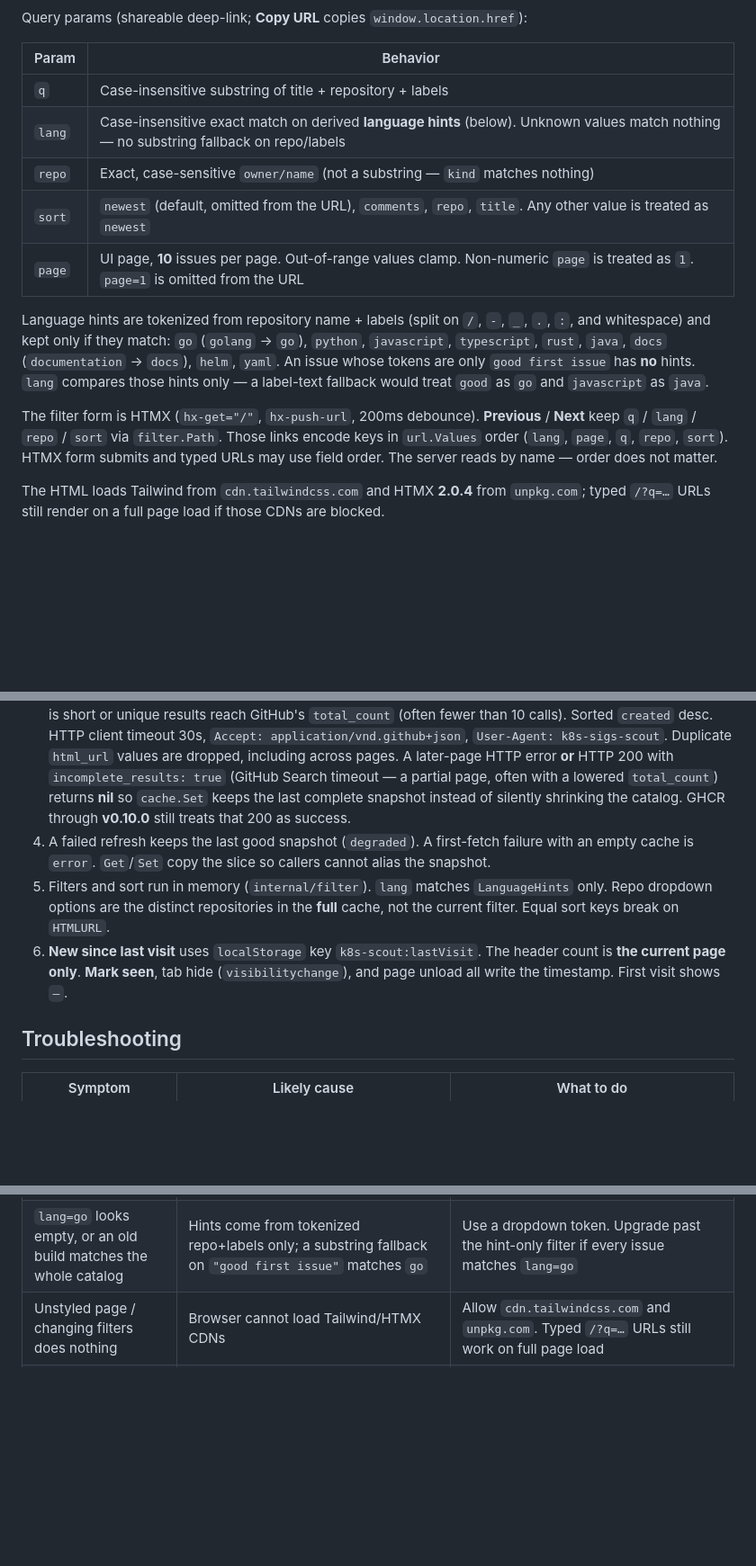
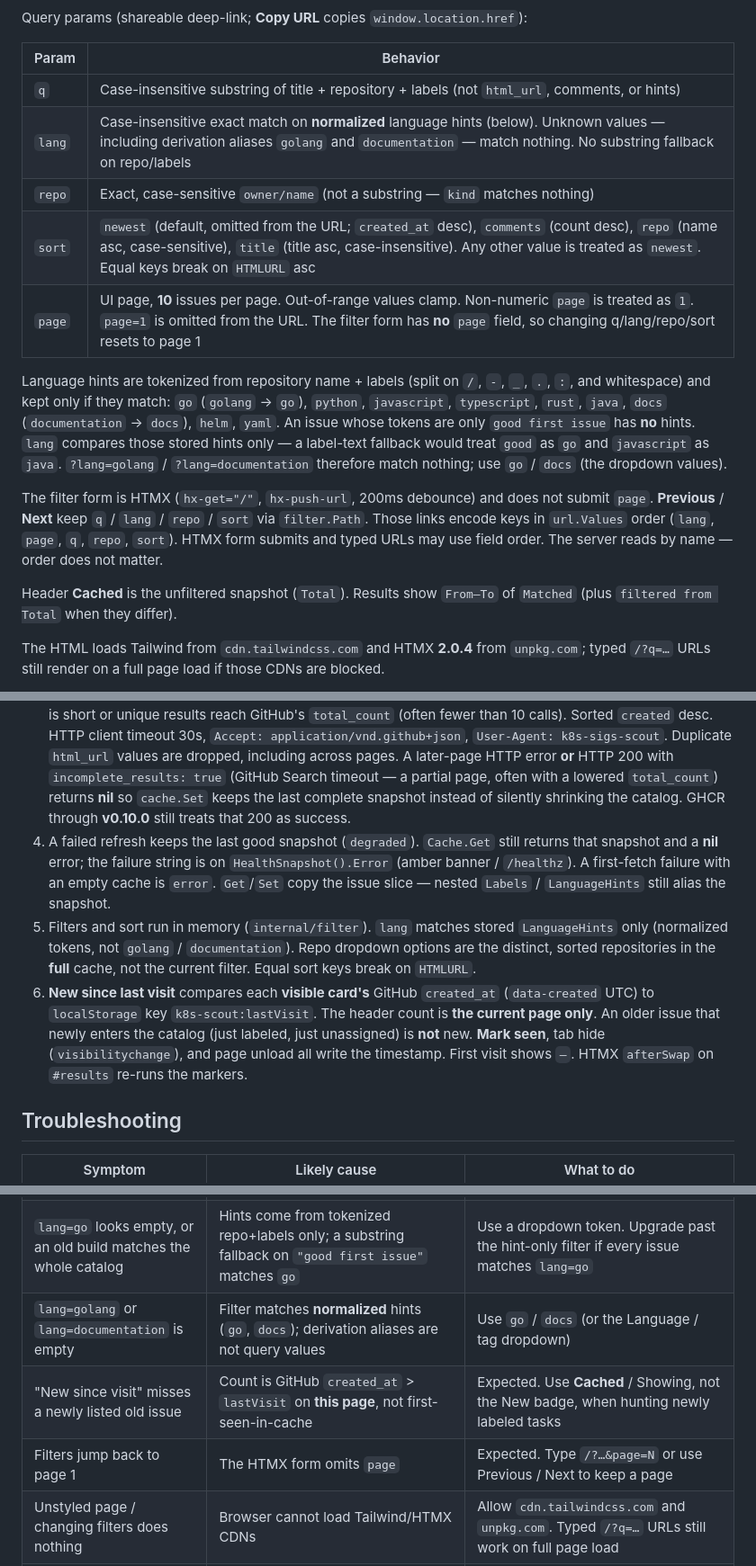
Before and after one commit to Dev0Pos/k8s-sigs-scout, a Markdown page: README.md, 3 parts joined by grey strips. Shown at 90% size. Drawn GitHub-style; blank space fills up the shorter version.

Commit message:
docs: cover New-since-visit created_at, sort order, and lang aliases
Document dashboard filter/sort contracts and the created_at-based
New-since-visit counter so operators are not surprised by empty
lang=golang results or a page reset on filter change.

Co-authored-by: Łukasz Pośpiech <Dev0Pos@users.noreply.github.com>

```diff
--- a/README.md
+++ b/README.md
@@ -85,15 +85,17 @@ Query params (shareable deep-link; **Copy URL** copies `window.location.href`):
 
 | Param | Behavior |
 |-------|----------|
-| `q` | Case-insensitive substring of title + repository + labels |
-| `lang` | Case-insensitive exact match on derived **language hints** (below). Unknown values match nothing — no substring fallback on repo/labels |
+| `q` | Case-insensitive substring of title + repository + labels (not `html_url`, comments, or hints) |
+| `lang` | Case-insensitive exact match on **normalized** language hints (below). Unknown values — including derivation aliases `golang` and `documentation` — match nothing. No substring fallback on repo/labels |
 | `repo` | Exact, case-sensitive `owner/name` (not a substring — `kind` matches nothing) |
-| `sort` | `newest` (default, omitted from the URL), `comments`, `repo`, `title`. Any other value is treated as `newest` |
-| `page` | UI page, **10** issues per page. Out-of-range values clamp. Non-numeric `page` is treated as `1`. `page=1` is omitted from the URL |
+| `sort` | `newest` (default, omitted from the URL; `created_at` desc), `comments` (count desc), `repo` (name asc, case-sensitive), `title` (title asc, case-insensitive). Any other value is treated as `newest`. Equal keys break on `HTMLURL` asc |
+| `page` | UI page, **10** issues per page. Out-of-range values clamp. Non-numeric `page` is treated as `1`. `page=1` is omitted from the URL. The filter form has **no** `page` field, so changing q/lang/repo/sort resets to page 1 |
 
-Language hints are tokenized from repository name + labels (split on `/`, `-`, `_`, `.`, `:`, and whitespace) and kept only if they match: `go` (`golang` → `go`), `python`, `javascript`, `typescript`, `rust`, `java`, `docs` (`documentation` → `docs`), `helm`, `yaml`. An issue whose tokens are only `good first issue` has **no** hints. `lang` compares those hints only — a label-text fallback would treat `good` as `go` and `javascript` as `java`.
+Language hints are tokenized from repository name + labels (split on `/`, `-`, `_`, `.`, `:`, and whitespace) and kept only if they match: `go` (`golang` → `go`), `python`, `javascript`, `typescript`, `rust`, `java`, `docs` (`documentation` → `docs`), `helm`, `yaml`. An issue whose tokens are only `good first issue` has **no** hints. `lang` compares those stored hints only — a label-text fallback would treat `good` as `go` and `javascript` as `java`. `?lang=golang` / `?lang=documentation` therefore match nothing; use `go` / `docs` (the dropdown values).
 
-The filter form is HTMX (`hx-get="/"`, `hx-push-url`, 200ms debounce). **Previous** / **Next** keep `q` / `lang` / `repo` / `sort` via `filter.Path`. Those links encode keys in `url.Values` order (`lang`, `page`, `q`, `repo`, `sort`). HTMX form submits and typed URLs may use field order. The server reads by name — order does not matter.
+The filter form is HTMX (`hx-get="/"`, `hx-push-url`, 200ms debounce) and does not submit `page`. **Previous** / **Next** keep `q` / `lang` / `repo` / `sort` via `filter.Path`. Those links encode keys in `url.Values` order (`lang`, `page`, `q`, `repo`, `sort`). HTMX form submits and typed URLs may use field order. The server reads by name — order does not matter.
+
+Header **Cached** is the unfiltered snapshot (`Total`). Results show `From–To` of `Matched` (plus `filtered from Total` when they differ).
 
 The HTML loads Tailwind from `cdn.tailwindcss.com` and HTMX **2.0.4** from `unpkg.com`; typed `/?q=…` URLs still render on a full page load if those CDNs are blocked.
 
@@ -130,9 +132,9 @@ Kubernetes probes in `deploy/k8s/scout.yaml` are **TCP on 8080**, not this endpo
 1. `cache.StartRefresher` starts a background fetch on process start, then every **15 minutes**. The HTTP server binds immediately (`/healthz` is `starting` until the first fetch finishes) so a slow or failing GitHub Search cannot delay listen or trip TCP liveness. Until that fetch lands, `GET /` looks like an empty catalog — **No matching issues**, no starting banner (amber is `degraded` only; red is first-fetch failure). Browsers never call GitHub.
 2. Fixed Search query: `org:kubernetes-sigs is:issue is:open label:"good first issue" no:assignee`
 3. Pagination: 100 items/page, **max 10 pages** (~1000 results — GitHub Search cap). Stops early when a page is short or unique results reach GitHub's `total_count` (often fewer than 10 calls). Sorted `created` desc. HTTP client timeout 30s, `Accept: application/vnd.github+json`, `User-Agent: k8s-sigs-scout`. Duplicate `html_url` values are dropped, including across pages. A later-page HTTP error **or** HTTP 200 with `incomplete_results: true` (GitHub Search timeout — a partial page, often with a lowered `total_count`) returns **nil** so `cache.Set` keeps the last complete snapshot instead of silently shrinking the catalog. GHCR through **v0.10.0** still treats that 200 as success.
-4. A failed refresh keeps the last good snapshot (`degraded`). A first-fetch failure with an empty cache is `error`. `Get`/`Set` copy the slice so callers cannot alias the snapshot.
-5. Filters and sort run in memory (`internal/filter`). `lang` matches `LanguageHints` only. Repo dropdown options are the distinct repositories in the **full** cache, not the current filter. Equal sort keys break on `HTMLURL`.
-6. **New since last visit** uses `localStorage` key `k8s-scout:lastVisit`. The header count is **the current page only**. **Mark seen**, tab hide (`visibilitychange`), and page unload all write the timestamp. First visit shows `—`.
+4. A failed refresh keeps the last good snapshot (`degraded`). `Cache.Get` still returns that snapshot and a **nil** error; the failure string is on `HealthSnapshot().Error` (amber banner / `/healthz`). A first-fetch failure with an empty cache is `error`. `Get`/`Set` copy the issue slice — nested `Labels` / `LanguageHints` still alias the snapshot.
+5. Filters and sort run in memory (`internal/filter`). `lang` matches stored `LanguageHints` only (normalized tokens, not `golang` / `documentation`). Repo dropdown options are the distinct, sorted repositories in the **full** cache, not the current filter. Equal sort keys break on `HTMLURL`.
+6. **New since last visit** compares each **visible card's** GitHub `created_at` (`data-created` UTC) to `localStorage` key `k8s-scout:lastVisit`. The header count is **the current page only**. An older issue that newly enters the catalog (just labeled, just unassigned) is **not** new. **Mark seen**, tab hide (`visibilitychange`), and page unload all write the timestamp. First visit shows `—`. HTMX `afterSwap` on `#results` re-runs the markers.
 
 ## Troubleshooting
 
@@ -146,6 +148,9 @@ Kubernetes probes in `deploy/k8s/scout.yaml` are **TCP on 8080**, not this endpo
 | Compose `PORT=3000` but the process still listens on 8080 | Compose maps host `PORT` → container `8080` | Open `http://localhost:3000`. To change the listen port, run the binary with `PORT=…` (not compose) |
 | `GITHUB_TOKEN` set but logs `github api auth enabled=false` | Value is whitespace-only after trim | Export a real PAT; empty / spaces disable auth |
 | `lang=go` looks empty, or an old build matches the whole catalog | Hints come from tokenized repo+labels only; a substring fallback on `"good first issue"` matches `go` | Use a dropdown token. Upgrade past the hint-only filter if every issue matches `lang=go` |
+| `lang=golang` or `lang=documentation` is empty | Filter matches **normalized** hints (`go`, `docs`); derivation aliases are not query values | Use `go` / `docs` (or the Language / tag dropdown) |
+| "New since visit" misses a newly listed old issue | Count is GitHub `created_at` > `lastVisit` on **this page**, not first-seen-in-cache | Expected. Use **Cached** / Showing, not the New badge, when hunting newly labeled tasks |
+| Filters jump back to page 1 | The HTMX form omits `page` | Expected. Type `/?…&page=N` or use Previous / Next to keep a page |
 | Unstyled page / changing filters does nothing | Browser cannot load Tailwind/HTMX CDNs | Allow `cdn.tailwindcss.com` and `unpkg.com`. Typed `/?q=…` URLs still work on full page load |
 | `docker exec` has no shell after a local rebuild | Current `Dockerfile` is `scratch` | Use process logs and `/healthz`. GHCR through `v0.10.0` is still Alpine |
 | "New since visit" is 0 after leaving the tab | Hide/unload writes `lastVisit` | Use **Mark seen** only when you intend to reset |
```
Also changed, not shown: other parts of README.md (+1 -1 lines).
